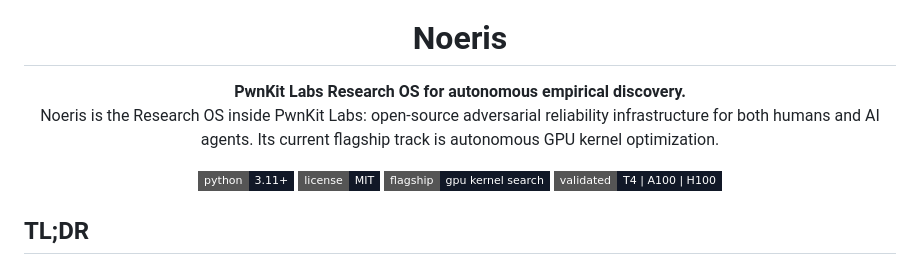
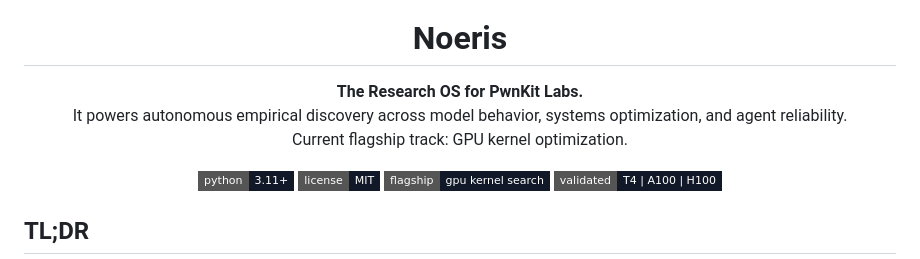
Before and after one commit to PwnKit-Labs/noeris, a Markdown page: README.md, the part around the change. Rendered like a GitHub page; badges without logos.

Commit message:
Tighten the Noeris README hero copy
The README hero now uses a shorter, cleaner framing that removes repeated PwnKit Labs phrasing while keeping the Research OS positioning and flagship track explicit.

Constraint: README-only wording change on the new org repo; no implementation changes
Rejected: Keep the longer duplicated Labs phrasing | too repetitive for the landing surface
Confidence: high
Scope-risk: narrow
Reversibility: clean
Directive: Prefer short, high-signal hero copy on public README surfaces and let the technical sections carry the detail
Tested: README diff inspection
Not-tested: GitHub render check after push

```diff
--- a/README.md
+++ b/README.md
@@ -5,8 +5,9 @@
 <h1 align="center">Noeris</h1>
 
 <p align="center">
-  <strong>PwnKit Labs Research OS for autonomous empirical discovery.</strong><br/>
-  Noeris is the Research OS inside PwnKit Labs: open-source adversarial reliability infrastructure for both humans and AI agents. Its current flagship track is autonomous GPU kernel optimization.
+  <strong>The Research OS for PwnKit Labs.</strong><br/>
+  It powers autonomous empirical discovery across model behavior, systems optimization, and agent reliability.<br/>
+  Current flagship track: GPU kernel optimization.
 </p>
 
 <p align="center">
```
